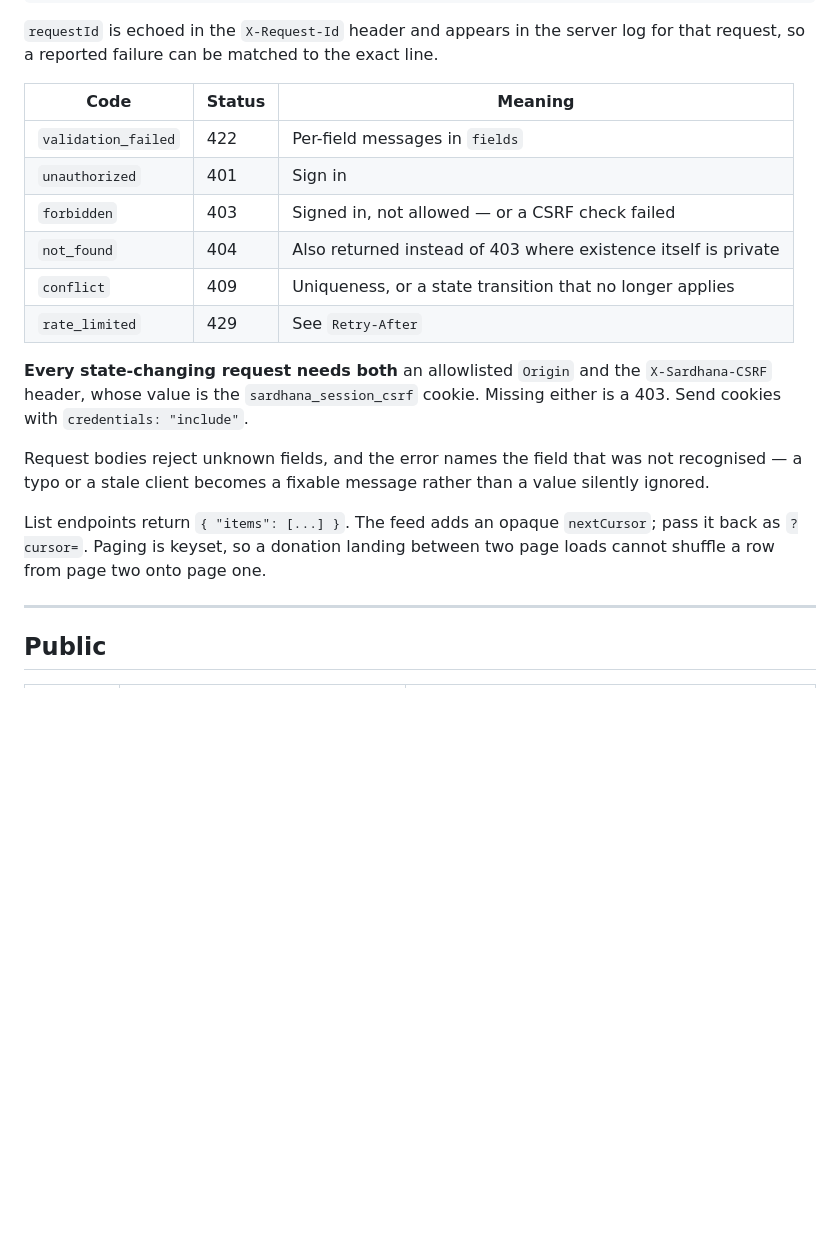
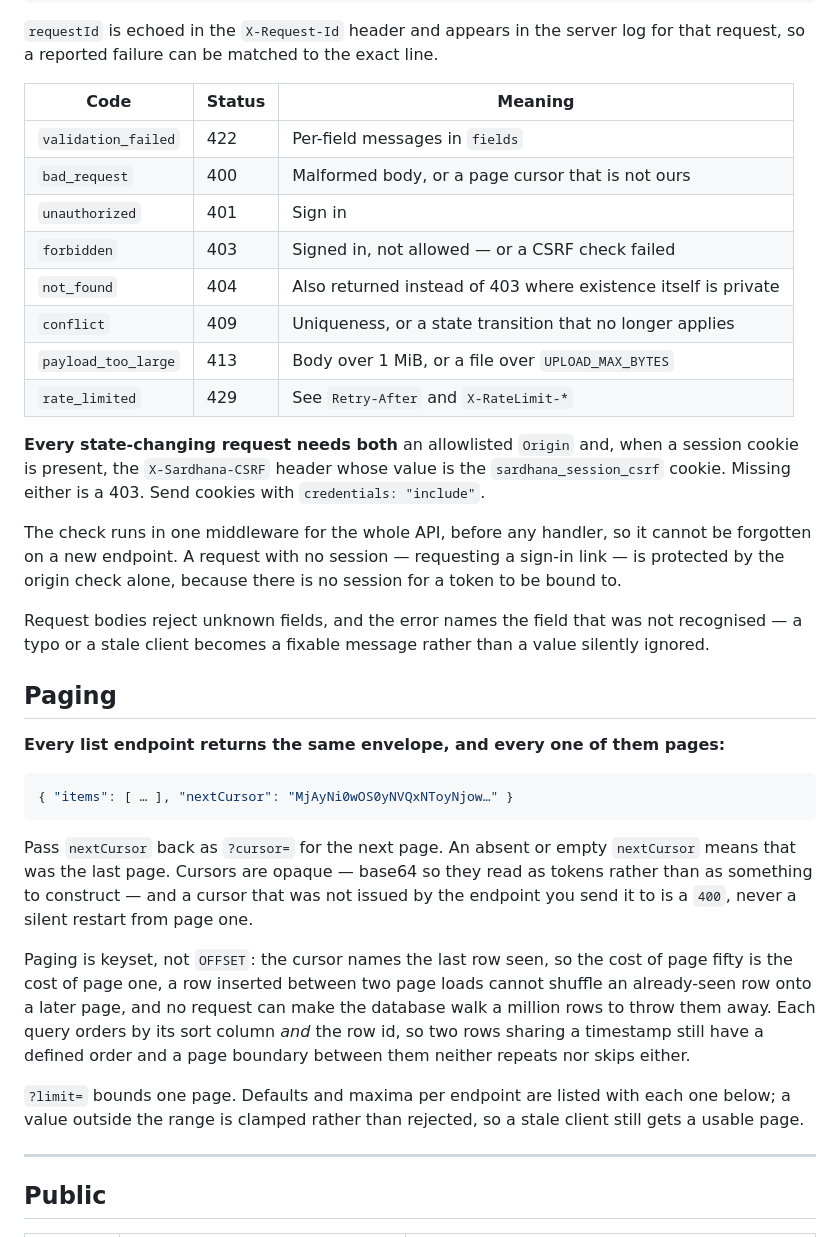
Before and after one commit to devWisz/hustle_on, a Markdown page: docs/api.md, the part around the change. GitHub-like rendering; blank space fills up the shorter version.

````diff
--- a/docs/api.md
+++ b/docs/api.md
@@ -19,23 +19,52 @@ for that request, so a reported failure can be matched to the exact line.
 | Code | Status | Meaning |
 | --- | --- | --- |
 | `validation_failed` | 422 | Per-field messages in `fields` |
+| `bad_request` | 400 | Malformed body, or a page cursor that is not ours |
 | `unauthorized` | 401 | Sign in |
 | `forbidden` | 403 | Signed in, not allowed — or a CSRF check failed |
 | `not_found` | 404 | Also returned instead of 403 where existence itself is private |
 | `conflict` | 409 | Uniqueness, or a state transition that no longer applies |
-| `rate_limited` | 429 | See `Retry-After` |
+| `payload_too_large` | 413 | Body over 1 MiB, or a file over `UPLOAD_MAX_BYTES` |
+| `rate_limited` | 429 | See `Retry-After` and `X-RateLimit-*` |
 
-**Every state-changing request needs both** an allowlisted `Origin` and the
-`X-Sardhana-CSRF` header, whose value is the `sardhana_session_csrf` cookie.
-Missing either is a 403. Send cookies with `credentials: "include"`.
+**Every state-changing request needs both** an allowlisted `Origin` and, when a
+session cookie is present, the `X-Sardhana-CSRF` header whose value is the
+`sardhana_session_csrf` cookie. Missing either is a 403. Send cookies with
+`credentials: "include"`.
+
+The check runs in one middleware for the whole API, before any handler, so it
+cannot be forgotten on a new endpoint. A request with no session — requesting a
+sign-in link — is protected by the origin check alone, because there is no
+session for a token to be bound to.
 
 Request bodies reject unknown fields, and the error names the field that was not
 recognised — a typo or a stale client becomes a fixable message rather than a
 value silently ignored.
 
-List endpoints return `{ "items": [...] }`. The feed adds an opaque
-`nextCursor`; pass it back as `?cursor=`. Paging is keyset, so a donation
-landing between two page loads cannot shuffle a row from page two onto page one.
+## Paging
+
+**Every list endpoint returns the same envelope, and every one of them pages:**
+
+```json
+{ "items": [ … ], "nextCursor": "MjAyNi0wOS0yNVQxNToyNjow…" }
+```
+
+Pass `nextCursor` back as `?cursor=` for the next page. An absent or empty
+`nextCursor` means that was the last page. Cursors are opaque — base64 so they
+read as tokens rather than as something to construct — and a cursor that was not
+issued by the endpoint you send it to is a `400`, never a silent restart from
+page one.
+
+Paging is keyset, not `OFFSET`: the cursor names the last row seen, so the cost
+of page fifty is the cost of page one, a row inserted between two page loads
+cannot shuffle an already-seen row onto a later page, and no request can make the
+database walk a million rows to throw them away. Each query orders by its sort
+column *and* the row id, so two rows sharing a timestamp still have a defined
+order and a page boundary between them neither repeats nor skips either.
+
+`?limit=` bounds one page. Defaults and maxima per endpoint are listed with each
+one below; a value outside the range is clamped rather than rejected, so a stale
+client still gets a usable page.
 
 ---
 
````
